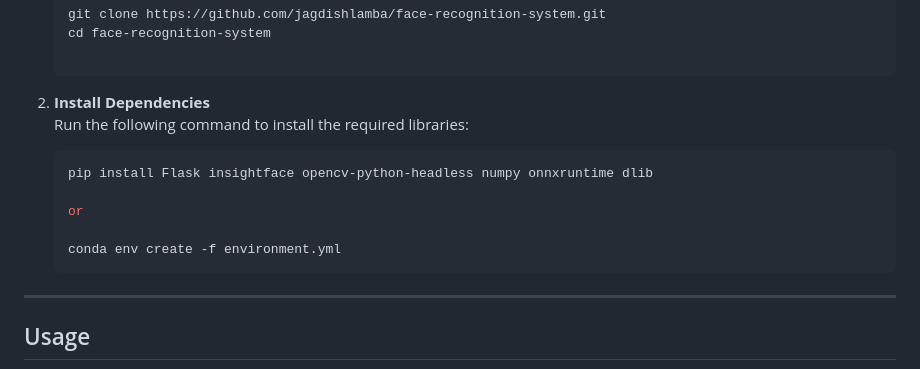
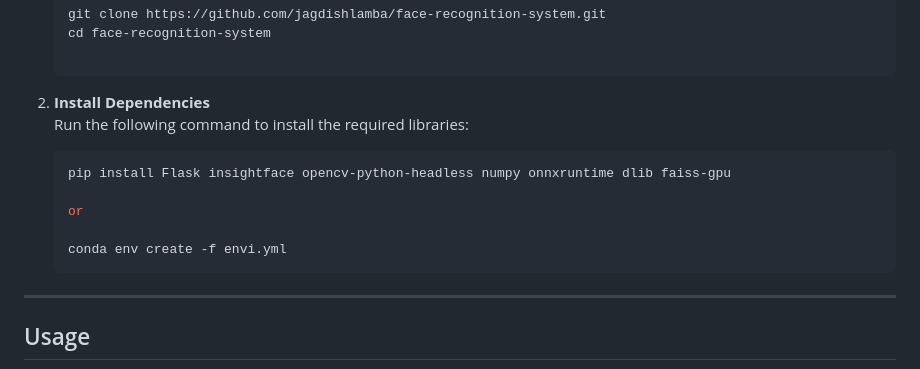
Before and after one commit to jagdishlamba/face-recognition-with-liveness-detection, a Markdown page: README.md, the part around the change. GitHub-like rendering.

````diff
--- a/README.md
+++ b/README.md
@@ -35,11 +35,11 @@ A simple, efficient, and user-friendly face recognition system built with Python
 2. **Install Dependencies**
    Run the following command to install the required libraries:
    ```bash
-   pip install Flask insightface opencv-python-headless numpy onnxruntime dlib
+   pip install Flask insightface opencv-python-headless numpy onnxruntime dlib faiss-gpu
 
    or
 
-   conda env create -f environment.yml
+   conda env create -f envi.yml
    ```
 
 ---
````
